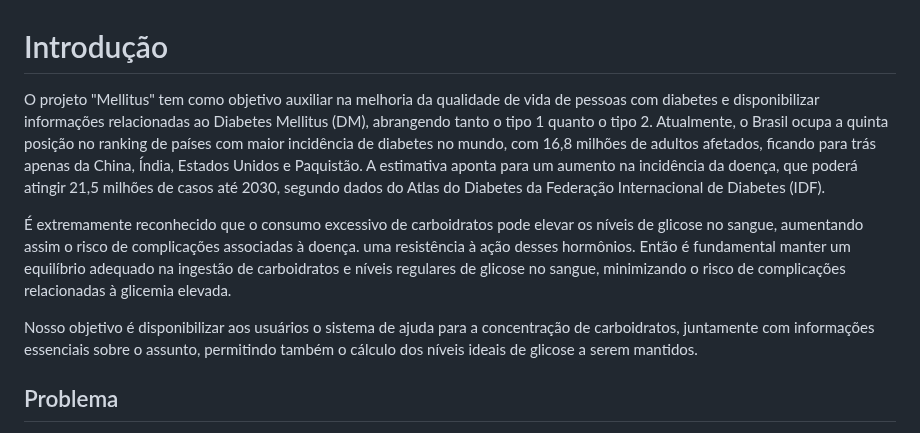
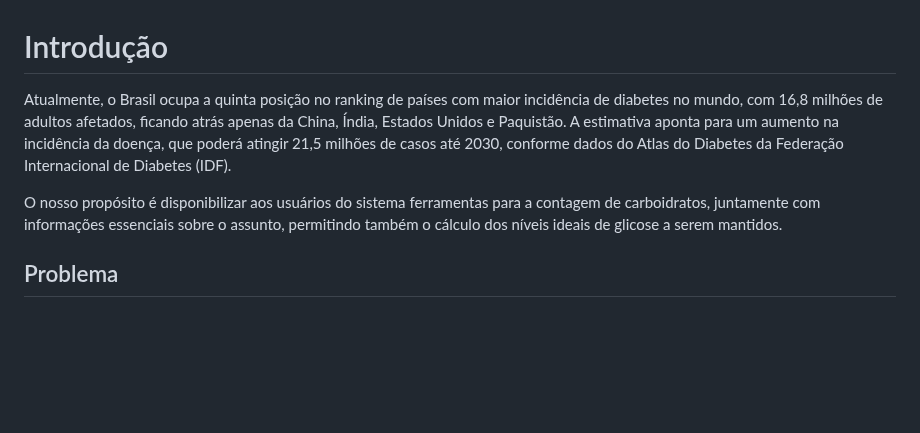
Before and after one commit to ICEI-PUC-Minas-PCO-SI/pco-si-2023-2-p1-tiaw-t1-g4-mellitus, a Markdown page: docs/context.md, the part around the change. Rendered like a GitHub page; blank space fills up the shorter version.

```diff
--- a/docs/context.md
+++ b/docs/context.md
@@ -1,10 +1,12 @@
 # Introdução
 
-O projeto "Mellitus" tem como objetivo auxiliar na melhoria da qualidade de vida de pessoas com diabetes e disponibilizar informações relacionadas ao Diabetes Mellitus (DM), abrangendo tanto o tipo 1 quanto o tipo 2. Atualmente, o Brasil ocupa a quinta posição no ranking de países com maior incidência de diabetes no mundo, com 16,8 milhões de adultos afetados, ficando para trás apenas da China, Índia, Estados Unidos e Paquistão. A estimativa aponta para um aumento na incidência da doença, que poderá atingir 21,5 milhões de casos até 2030, segundo dados do Atlas do Diabetes da Federação Internacional de Diabetes (IDF).
+Atualmente, o Brasil ocupa a quinta posição no ranking de países com maior incidência de diabetes no mundo, com
+16,8 milhões de adultos afetados, ficando atrás apenas da China, Índia, Estados Unidos e Paquistão. A estimativa
+aponta para um aumento na incidência da doença, que poderá atingir 21,5 milhões de casos até 2030, conforme dados
+do Atlas do Diabetes da Federação Internacional de Diabetes (IDF).
 
-É extremamente reconhecido que o consumo excessivo de carboidratos pode elevar os níveis de glicose no sangue, aumentando assim o risco de complicações associadas à doença. uma resistência à ação desses hormônios. Então é fundamental manter um equilíbrio adequado na ingestão de carboidratos e níveis regulares de glicose no sangue, minimizando o risco de complicações relacionadas à glicemia elevada.
-
-Nosso objetivo é disponibilizar aos usuários o sistema de ajuda para a concentração de carboidratos, juntamente com informações essenciais sobre o assunto, permitindo também o cálculo dos níveis ideais de glicose a serem mantidos.
+O nosso propósito é disponibilizar aos usuários do sistema ferramentas para a contagem de carboidratos, juntamente com
+informações essenciais sobre o assunto, permitindo também o cálculo dos níveis ideais de glicose a serem mantidos.
 
 
 ## Problema
```
